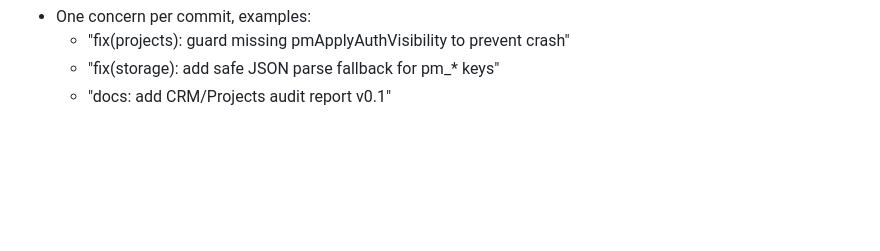
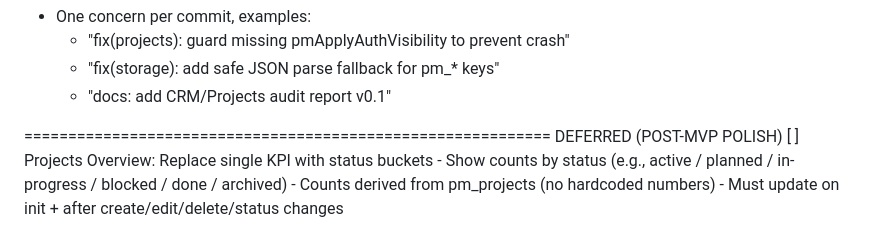
Before and after one commit to dee-CL-2026/candidlabs-site, a Markdown page: docs/runbooks/crm-projects_internal_mvp_workplan_v0.1.md, the part around the change. GitHub-like rendering; blank space fills up the shorter version.

Commit message:
docs: note deferred Projects KPI status buckets

```diff
--- a/docs/runbooks/crm-projects_internal_mvp_workplan_v0.1.md
+++ b/docs/runbooks/crm-projects_internal_mvp_workplan_v0.1.md
@@ -84,3 +84,10 @@ COMMIT DISCIPLINE
   - "fix(projects): guard missing pmApplyAuthVisibility to prevent crash"
   - "fix(storage): add safe JSON parse fallback for pm_* keys"
   - "docs: add CRM/Projects audit report v0.1"
+
+============================================================
+DEFERRED (POST-MVP POLISH)
+[ ] Projects Overview: Replace single KPI with status buckets
+    - Show counts by status (e.g., active / planned / in-progress / blocked / done / archived)
+    - Counts derived from pm_projects (no hardcoded numbers)
+    - Must update on init + after create/edit/delete/status changes
```
